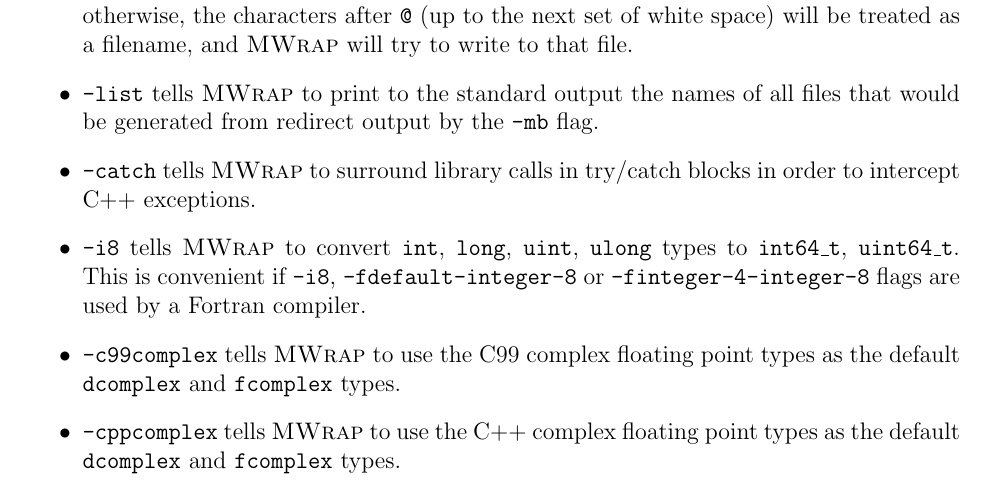
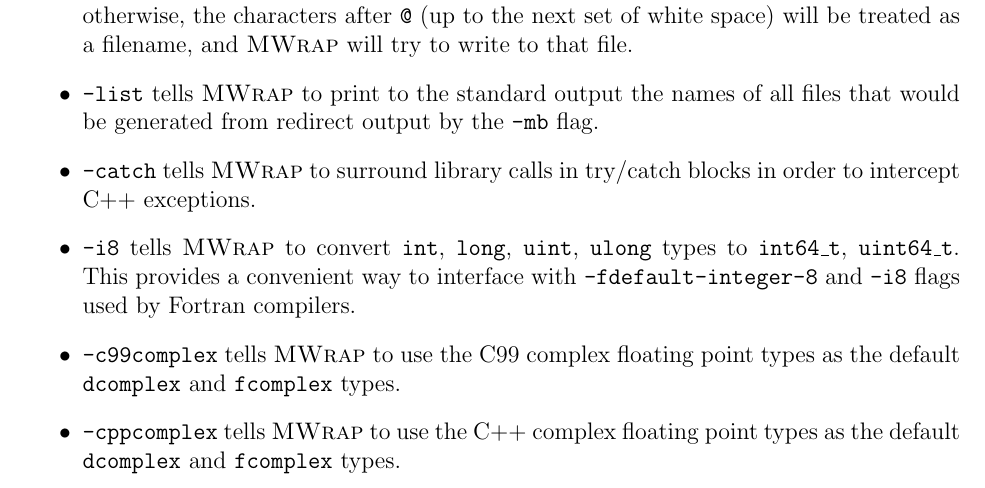
Before and after one commit to zgimbutas/mwrap, a LaTeX document (doc/mwrap.tex): part of page 2 of 14, cut so that both start at the same text. Compiled offline with pdfLaTeX.

Commit message:
Update documentation

```diff
--- a/doc/mwrap.tex
+++ b/doc/mwrap.tex
@@ -119,9 +119,9 @@
   blocks in order to intercept C++ exceptions.
 
 \item {\tt -i8} tells \mwrap\ to convert {\tt int}, {\tt long}, {\tt
-  uint}, {\tt ulong} types to {\tt int64\_t}, {\tt uint64\_t}. This is
-  convenient if {\tt -i8}, {\tt -fdefault-integer-8} or {\tt
-    -finteger-4-integer-8} flags are used by a Fortran compiler.
+  uint}, {\tt ulong} types to {\tt int64\_t}, {\tt uint64\_t}. This
+  provides a convenient way to interface with {\tt -fdefault-integer-8}
+  and {\tt -i8} flags used by Fortran compilers.
 
 \item {\tt -c99complex} tells \mwrap\ to use the C99 complex floating
   point types as the default {\tt dcomplex} and {\tt fcomplex} types.
```
Also changed, not shown: mwrap.pdf, 1 other file.
